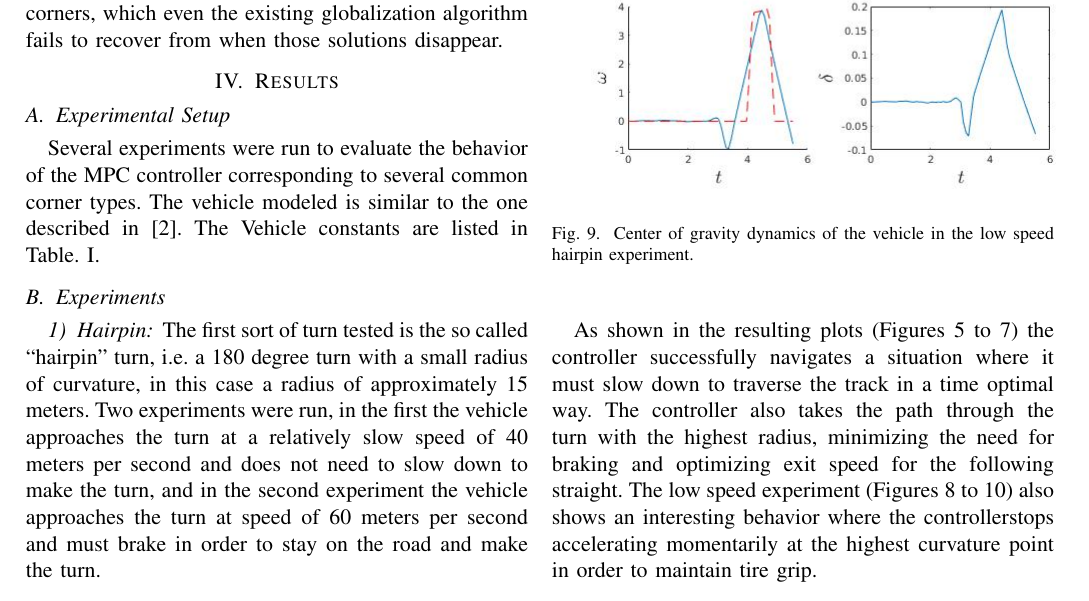
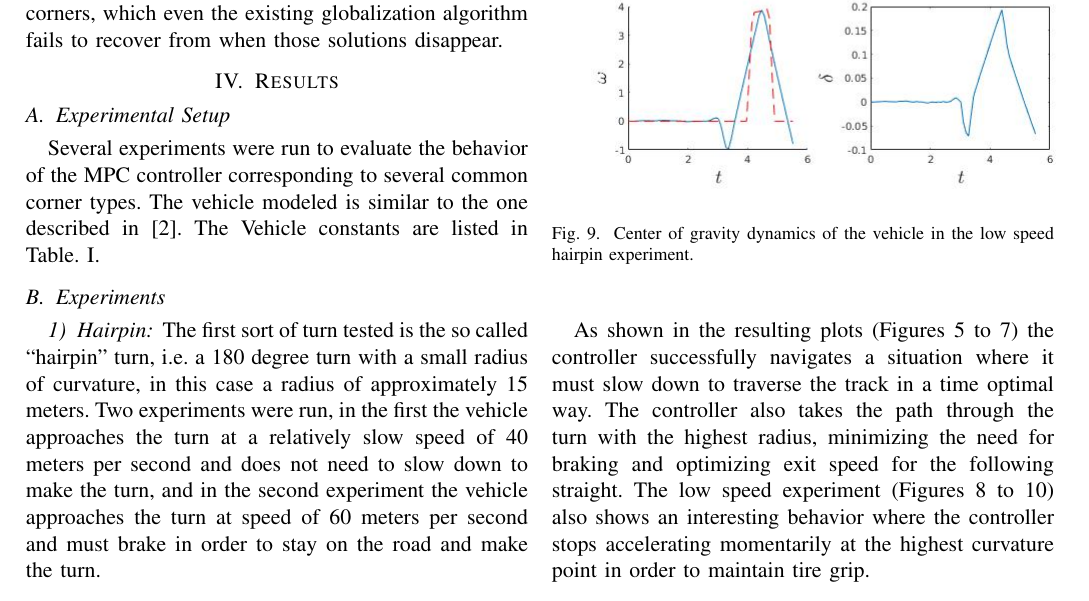
Before and after one commit to apozharski/mpc-car, a LaTeX paper (report/report.tex): part of page 5 of 7, cut so that both start at the same text. The pictures show the PDF file report/report.pdf that the author committed with the source.

Commit message:
typos, thanks Mario again!

```diff
--- a/report/report.tex
+++ b/report/report.tex
@@ -467,7 +467,7 @@ the turn at speed of 60 meters per second and must brake in order to stay on the
 
 As shown in the resulting plots (\Cref{fig:hpcurv0,fig:hpcg0,fig:hpu0}) the controller successfully navigates a situation where it must slow down to traverse the track in a time optimal way.
 The controller also takes the path through the turn with the highest radius, minimizing the need for braking and optimizing exit speed for the following straight. The low speed experiment
-(\Cref{fig:hpcurv1,fig:hpcg1,fig:hpu1}) also shows an interesting behavior where the controllerstops accelerating momentarily at the highest curvature point in order to maintain tire grip.
+(\Cref{fig:hpcurv1,fig:hpcg1,fig:hpu1}) also shows an interesting behavior where the controller stops accelerating momentarily at the highest curvature point in order to maintain tire grip.
 
 For this scenario the no regularization method is used, and Levenberg-Marquardt constant of $0.01$.
 
```
Also changed, not shown: report/report.pdf.
